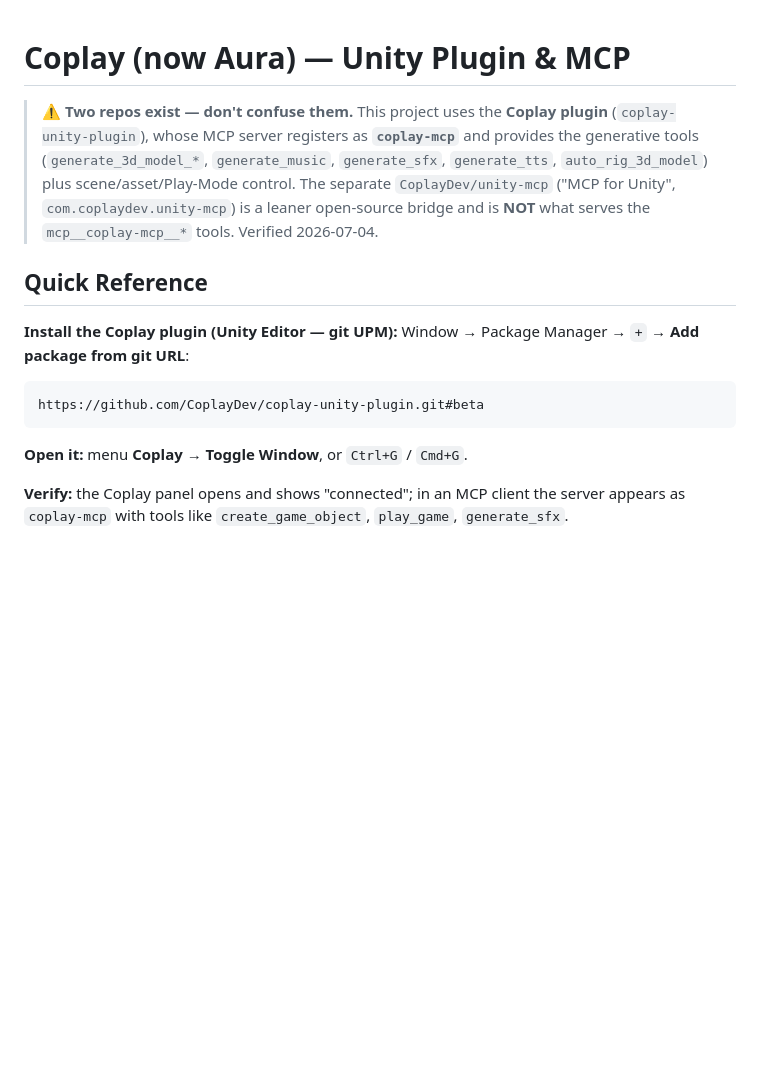
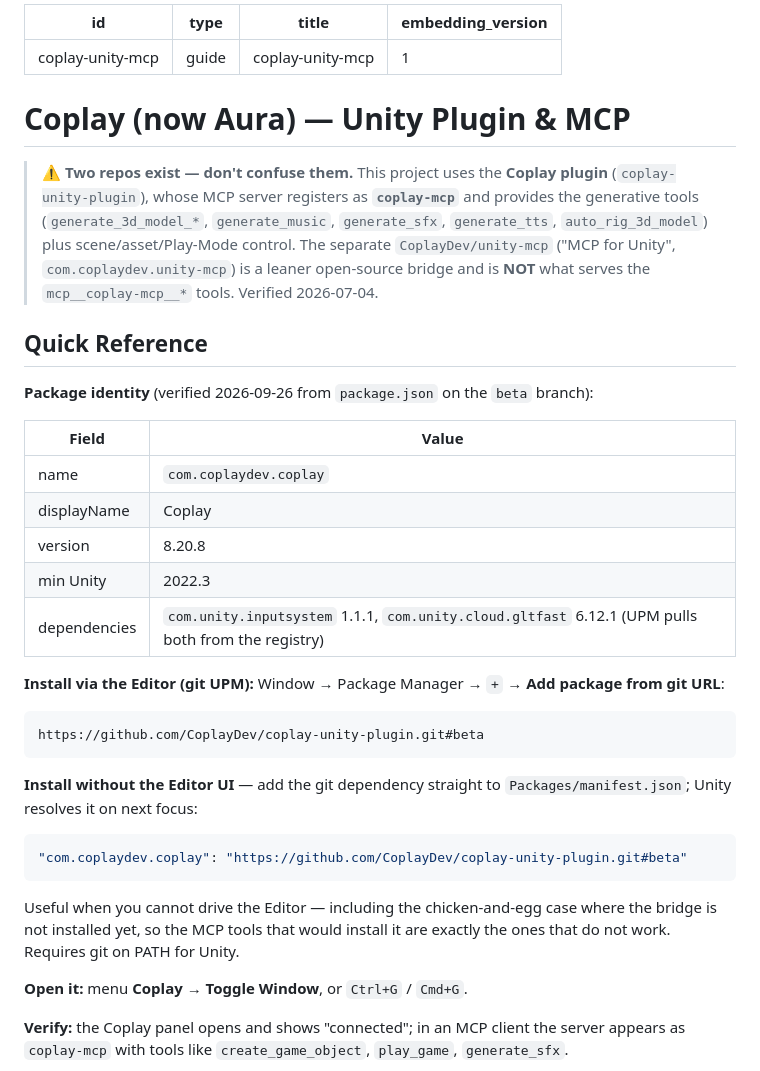
Before and after one commit to 7ports/project-alexandria, a Markdown page: guides/coplay-unity-mcp.md, the part around one of its changes. Drawn GitHub-style; blank space fills up the shorter version.

````diff
--- a/guides/coplay-unity-mcp.md
+++ b/guides/coplay-unity-mcp.md
@@ -1,3 +1,10 @@
+---
+id: coplay-unity-mcp
+type: guide
+title: coplay-unity-mcp
+embedding_version: 1
+---
+
 # Coplay (now Aura) — Unity Plugin & MCP
 
 > ⚠️ **Two repos exist — don't confuse them.** This project uses the **Coplay plugin** (`coplay-unity-plugin`), whose MCP server registers as **`coplay-mcp`** and provides the generative tools (`generate_3d_model_*`, `generate_music`, `generate_sfx`, `generate_tts`, `auto_rig_3d_model`) plus scene/asset/Play-Mode control. The separate `CoplayDev/unity-mcp` ("MCP for Unity", `com.coplaydev.unity-mcp`) is a leaner open-source bridge and is **NOT** what serves the `mcp__coplay-mcp__*` tools. Verified 2026-07-04.
@@ -7,11 +14,30 @@
 <!-- This section is extracted by quick_setup for fast, low-token lookups. -->
 <!-- Keep it self-contained: just the commands and config needed to install. -->
 
-**Install the Coplay plugin (Unity Editor — git UPM):**
+**Package identity** (verified 2026-09-26 from `package.json` on the `beta` branch):
+
+| Field | Value |
+|-------|-------|
+| name | `com.coplaydev.coplay` |
+| displayName | Coplay |
+| version | 8.20.8 |
+| min Unity | 2022.3 |
+| dependencies | `com.unity.inputsystem` 1.1.1, `com.unity.cloud.gltfast` 6.12.1 (UPM pulls both from the registry) |
+
+**Install via the Editor (git UPM):**
 Window → Package Manager → `+` → **Add package from git URL**:
 ```
 https://github.com/CoplayDev/coplay-unity-plugin.git#beta
 ```
+
+**Install without the Editor UI** — add the git dependency straight to `Packages/manifest.json`; Unity
+resolves it on next focus:
+```json
+"com.coplaydev.coplay": "https://github.com/CoplayDev/coplay-unity-plugin.git#beta"
+```
+Useful when you cannot drive the Editor — including the chicken-and-egg case where the bridge is not
+installed yet, so the MCP tools that would install it are exactly the ones that do not work. Requires
+git on PATH for Unity.
 
 **Open it:** menu **Coplay → Toggle Window**, or `Ctrl+G` / `Cmd+G`.
 
````
Also changed, not shown: other parts of guides/coplay-unity-mcp.md (+46 -8 lines).
